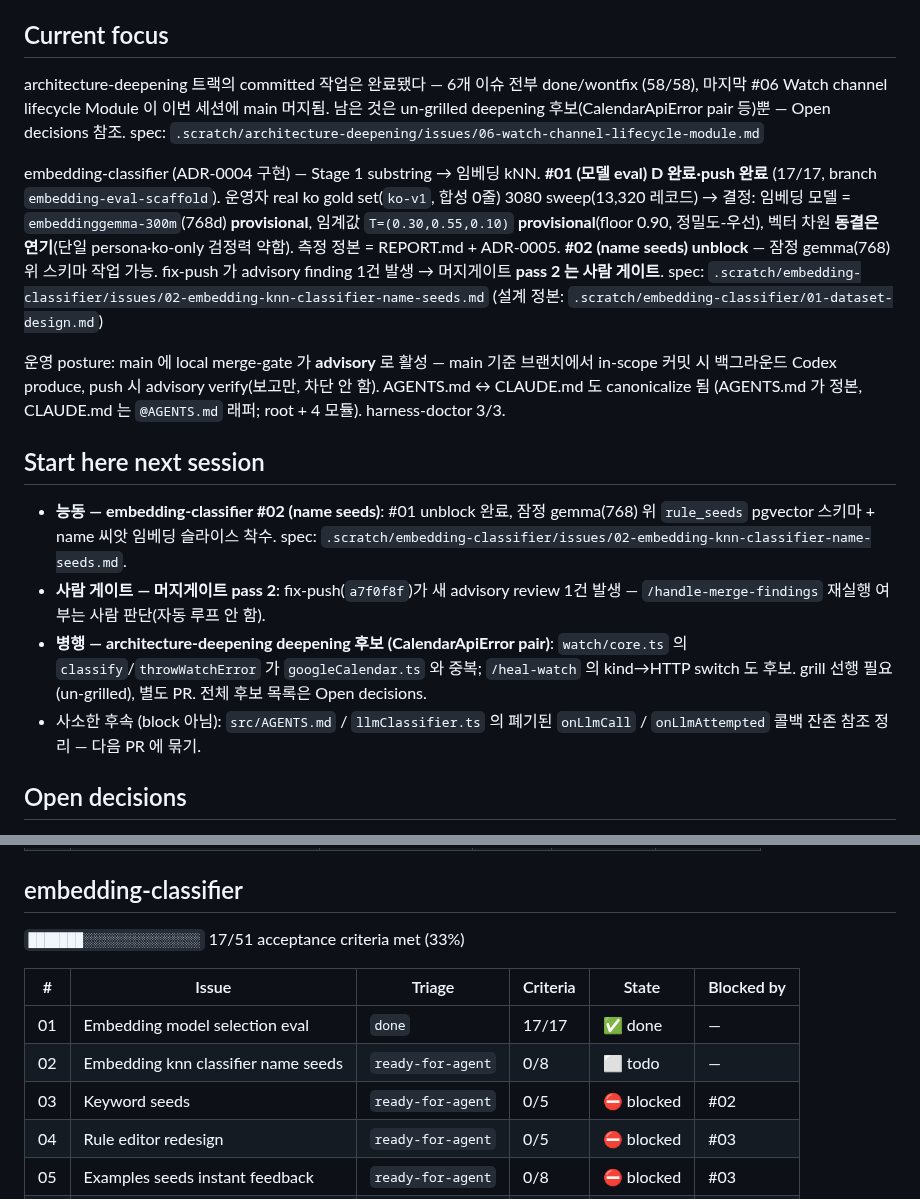
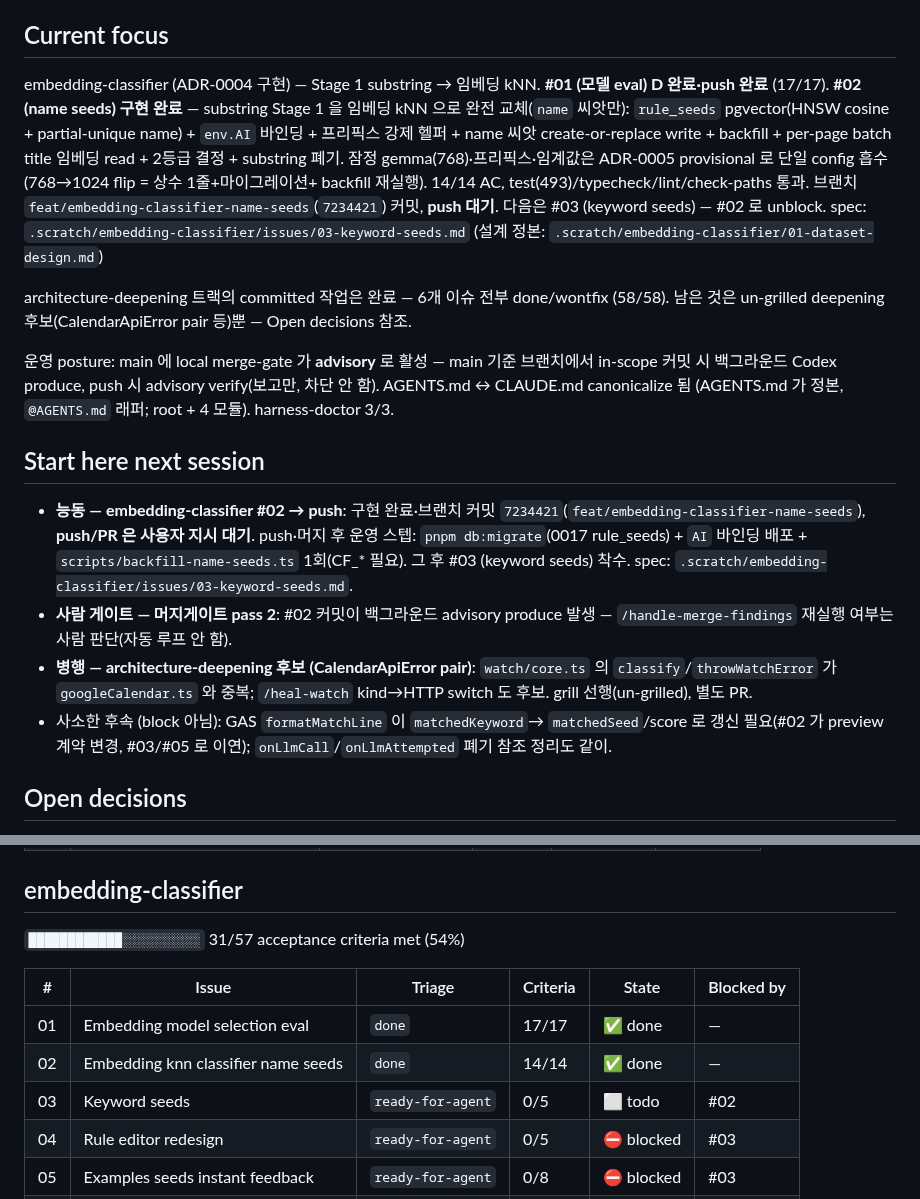
Before and after one commit to lim010111/autocolor-calendar, a Markdown page: STATUS.md, 2 parts joined by grey strips. GitHub-like rendering.

Commit message:
docs(status): #02 name-seed 완료 반영 — 임베딩 kNN Stage 1, #03 unblock
Co-Authored-By: Claude Opus 4.8 (1M context) <noreply@anthropic.com>
Claude-Session: https://claude.ai/code/session_01FFiJ1KJmMyeeBG2mayBNK9

```diff
--- a/STATUS.md
+++ b/STATUS.md
@@ -6,44 +6,43 @@ outside the narrative block; mechanical sections are regenerated every run._
 <!-- narrative:start -->
 ## Current focus
 
-architecture-deepening 트랙의 committed 작업은 완료됐다 — 6개 이슈 전부
-done/wontfix (58/58), 마지막 #06 Watch channel lifecycle Module 이 이번
-세션에 main 머지됨. 남은 것은 un-grilled deepening 후보(CalendarApiError
+embedding-classifier (ADR-0004 구현) — Stage 1 substring → 임베딩 kNN.
+**#01 (모델 eval) D 완료·push 완료** (17/17). **#02 (name seeds) 구현 완료**
+— substring Stage 1 을 임베딩 kNN 으로 완전 교체(`name` 씨앗만): `rule_seeds`
+pgvector(HNSW cosine + partial-unique name) + `env.AI` 바인딩 + 프리픽스 강제
+헬퍼 + name 씨앗 create-or-replace write + backfill + per-page batch title
+임베딩 read + 2등급 결정 + substring 폐기. 잠정 gemma(768)·프리픽스·임계값은
+ADR-0005 provisional 로 단일 config 흡수(768→1024 flip = 상수 1줄+마이그레이션+
+backfill 재실행). 14/14 AC, test(493)/typecheck/lint/check-paths 통과. 브랜치
+`feat/embedding-classifier-name-seeds`(`7234421`) 커밋, **push 대기**. 다음은
+#03 (keyword seeds) — #02 로 unblock.
+spec: `.scratch/embedding-classifier/issues/03-keyword-seeds.md`
+(설계 정본: `.scratch/embedding-classifier/01-dataset-design.md`)
+
+architecture-deepening 트랙의 committed 작업은 완료 — 6개 이슈 전부
+done/wontfix (58/58). 남은 것은 un-grilled deepening 후보(CalendarApiError
 pair 등)뿐 — Open decisions 참조.
-spec: `.scratch/architecture-deepening/issues/06-watch-channel-lifecycle-module.md`
-
-embedding-classifier (ADR-0004 구현) — Stage 1 substring → 임베딩 kNN.
-**#01 (모델 eval) D 완료·push 완료** (17/17, branch `embedding-eval-scaffold`).
-운영자 real ko gold set(`ko-v1`, 합성 0줄) 3080 sweep(13,320 레코드) → 결정:
-임베딩 모델 = `embeddinggemma-300m`(768d) **provisional**, 임계값
-`T=(0.30,0.55,0.10)` **provisional**(floor 0.90, 정밀도-우선), 벡터 차원
-**동결은 연기**(단일 persona·ko-only 검정력 약함). 측정 정본 = REPORT.md +
-ADR-0005. **#02 (name seeds) unblock** — 잠정 gemma(768) 위 스키마 작업 가능.
-fix-push 가 advisory finding 1건 발생 → 머지게이트 **pass 2 는 사람 게이트**.
-spec: `.scratch/embedding-classifier/issues/02-embedding-knn-classifier-name-seeds.md`
-(설계 정본: `.scratch/embedding-classifier/01-dataset-design.md`)
 
 운영 posture: main 에 local merge-gate 가 **advisory** 로 활성 — main 기준
 브랜치에서 in-scope 커밋 시 백그라운드 Codex produce, push 시 advisory
-verify(보고만, 차단 안 함). AGENTS.md ↔ CLAUDE.md 도 canonicalize 됨
-(AGENTS.md 가 정본, CLAUDE.md 는 `@AGENTS.md` 래퍼; root + 4 모듈).
-harness-doctor 3/3.
+verify(보고만, 차단 안 함). AGENTS.md ↔ CLAUDE.md canonicalize 됨
+(AGENTS.md 가 정본, `@AGENTS.md` 래퍼; root + 4 모듈). harness-doctor 3/3.
 
 ## Start here next session
 
-- **능동 — embedding-classifier #02 (name seeds)**: #01 unblock 완료, 잠정
-  gemma(768) 위 `rule_seeds` pgvector 스키마 + name 씨앗 임베딩 슬라이스 착수.
-  spec: `.scratch/embedding-classifier/issues/02-embedding-knn-classifier-name-seeds.md`.
-- **사람 게이트 — 머지게이트 pass 2**: fix-push(`a7f0f8f`)가 새 advisory
-  review 1건 발생 — `/handle-merge-findings` 재실행 여부는 사람 판단(자동
-  루프 안 함).
-- **병행 — architecture-deepening deepening 후보 (CalendarApiError pair)**:
+- **능동 — embedding-classifier #02 → push**: 구현 완료·브랜치 커밋
+  `7234421`(`feat/embedding-classifier-name-seeds`), **push/PR 은 사용자 지시
+  대기**. push·머지 후 운영 스텝: `pnpm db:migrate`(0017 rule_seeds) + `AI`
+  바인딩 배포 + `scripts/backfill-name-seeds.ts` 1회(CF_* 필요). 그 후 #03
+  (keyword seeds) 착수. spec: `.scratch/embedding-classifier/issues/03-keyword-seeds.md`.
+- **사람 게이트 — 머지게이트 pass 2**: #02 커밋이 백그라운드 advisory produce
+  발생 — `/handle-merge-findings` 재실행 여부는 사람 판단(자동 루프 안 함).
+- **병행 — architecture-deepening 후보 (CalendarApiError pair)**:
   `watch/core.ts` 의 `classify`/`throwWatchError` 가 `googleCalendar.ts` 와
-  중복; `/heal-watch` 의 kind→HTTP switch 도 후보. grill 선행 필요
-  (un-grilled), 별도 PR. 전체 후보 목록은 Open decisions.
-- 사소한 후속 (block 아님): `src/AGENTS.md` / `llmClassifier.ts` 의
-  폐기된 `onLlmCall` / `onLlmAttempted` 콜백 잔존 참조 정리 — 다음 PR 에
-  묶기.
+  중복; `/heal-watch` kind→HTTP switch 도 후보. grill 선행(un-grilled), 별도 PR.
+- 사소한 후속 (block 아님): GAS `formatMatchLine` 이 `matchedKeyword`→
+  `matchedSeed`/score 로 갱신 필요(#02 가 preview 계약 변경, #03/#05 로 이연);
+  `onLlmCall`/`onLlmAttempted` 폐기 참조 정리도 같이.
 
 ## Open decisions
 
@@ -91,13 +90,13 @@ harness-doctor 3/3.
 
 ## embedding-classifier
 
-`███████░░░░░░░░░░░░░░░` 17/51 acceptance criteria met (33%)
+`████████████░░░░░░░░░░` 31/57 acceptance criteria met (54%)
 
 | # | Issue | Triage | Criteria | State | Blocked by |
 |---|-------|--------|----------|-------|-----------|
 | 01 | Embedding model selection eval | `done` | 17/17 | ✅ done | — |
-| 02 | Embedding knn classifier name seeds | `ready-for-agent` | 0/8 | ⬜ todo | — |
-| 03 | Keyword seeds | `ready-for-agent` | 0/5 | ⛔ blocked | #02 |
+| 02 | Embedding knn classifier name seeds | `done` | 14/14 | ✅ done | — |
+| 03 | Keyword seeds | `ready-for-agent` | 0/5 | ⬜ todo | #02 |
 | 04 | Rule editor redesign | `ready-for-agent` | 0/5 | ⛔ blocked | #03 |
 | 05 | Examples seeds instant feedback | `ready-for-agent` | 0/8 | ⛔ blocked | #03 |
 | 06 | History based rule suggestions | `ready-for-agent` | 0/8 | ⛔ blocked | #05 |
```
